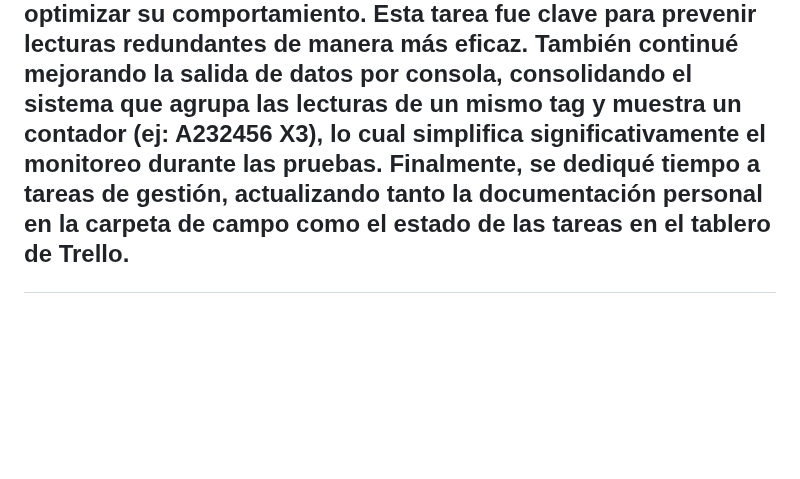
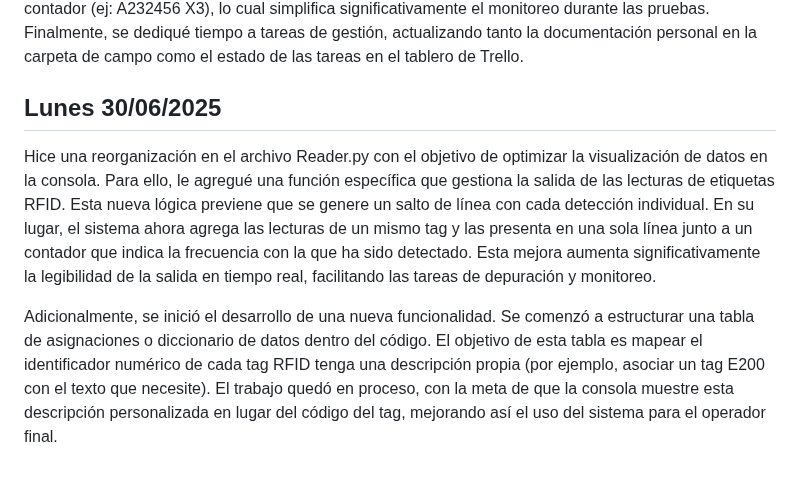
Before and after one commit to impatrq/SICAP, a Markdown page: documentacion/Carpeta de Campo/Junio.md, the part around one of its changes. Rendered like a GitHub page; blank space fills up the shorter version.

Commit message:
Lunes 30/06

```diff
--- a/documentacion/Carpeta de Campo/Junio.md
+++ b/documentacion/Carpeta de Campo/Junio.md
@@ -109,3 +109,9 @@ Elabore las imagenes para poder usar en la pagina web y que quede mucho mas este
 Facu S:
 
 El trabajo del día de ayer consistió en el refinamiento del código principal del lector RFID. Específicamente, hice una mejora del módulo de cooldown ya implementado, corrigiendo errores preexistentes para asegurar su correcto funcionamiento y optimizar su comportamiento. Esta tarea fue clave para prevenir lecturas redundantes de manera más eficaz. También continué mejorando la salida de datos por consola, consolidando el sistema que agrupa las lecturas de un mismo tag y muestra un contador (ej: A232456 X3), lo cual simplifica significativamente el monitoreo durante las pruebas. Finalmente, se dediqué tiempo a tareas de gestión, actualizando tanto la documentación personal en la carpeta de campo como el estado de las tareas en el tablero de Trello.
+
+<h2>Lunes 30/06/2025 </h2>
+
+Hice una reorganización en el archivo Reader.py con el objetivo de optimizar la visualización de datos en la consola. Para ello, le agregué una función específica que gestiona la salida de las lecturas de etiquetas RFID. Esta nueva lógica previene que se genere un salto de línea con cada detección individual. En su lugar, el sistema ahora agrega las lecturas de un mismo tag y las presenta en una sola línea junto a un contador que indica la frecuencia con la que ha sido detectado. Esta mejora aumenta significativamente la legibilidad de la salida en tiempo real, facilitando las tareas de depuración y monitoreo.
+
+Adicionalmente, se inició el desarrollo de una nueva funcionalidad. Se comenzó a estructurar una tabla de asignaciones o diccionario de datos dentro del código. El objetivo de esta tabla es mapear el identificador numérico de cada tag RFID tenga una descripción propia (por ejemplo, asociar un tag E200 con el texto que necesite). El trabajo quedó en proceso, con la meta de que la consola muestre esta descripción personalizada en lugar del código del tag, mejorando así el uso del sistema para el operador final.
```
Also changed, not shown: other parts of documentacion/Carpeta de Campo/Junio.md (+1 -1 lines), 📁Carpeta de Campo/1-Junio/Junio.md (added).
